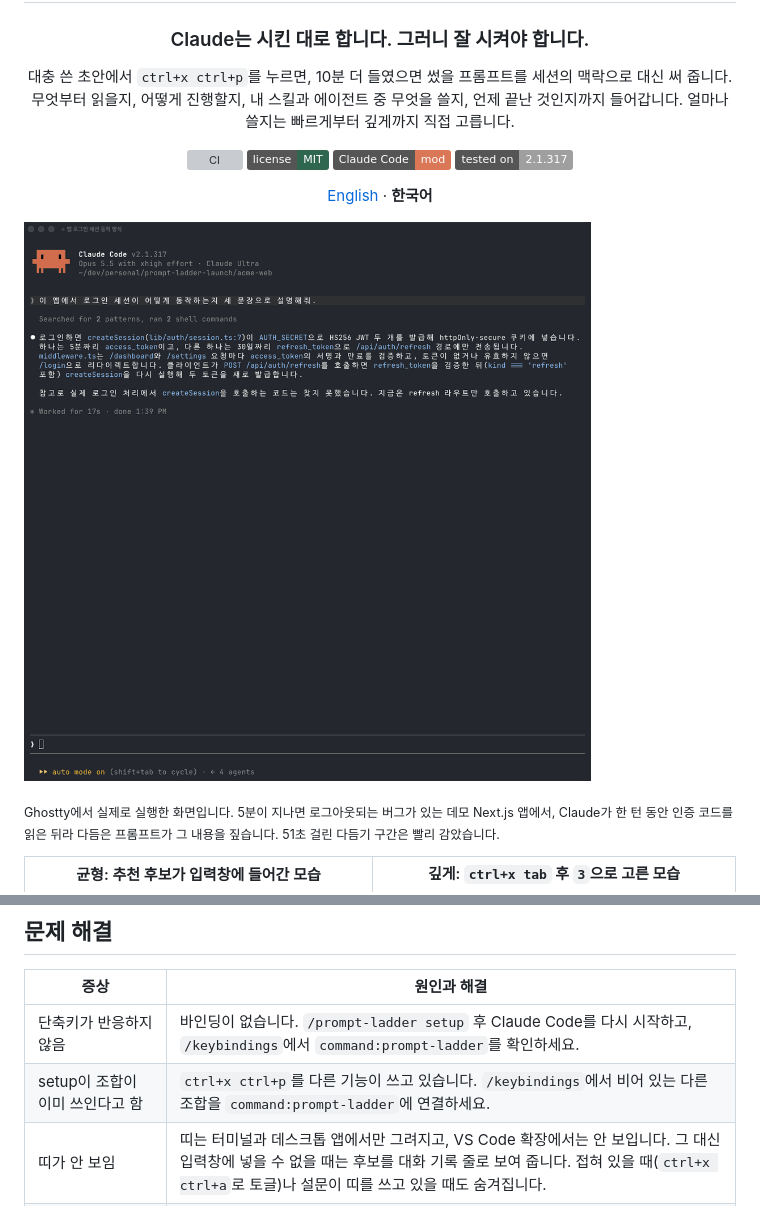
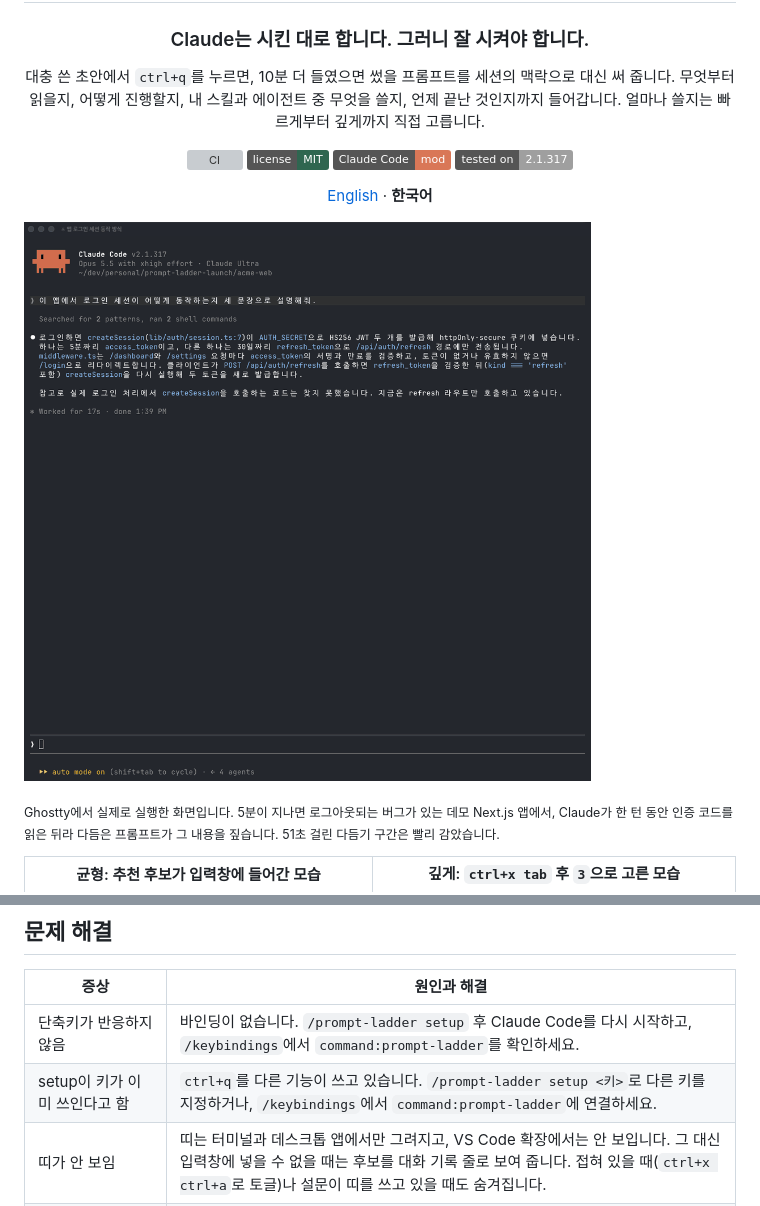
Before and after one commit to JunSeo99/prompt-ladder, a Markdown page: README.ko.md, 2 parts joined by grey strips. GitHub-like rendering; badges without logos; grey boxes are pictures that could not be loaded.

```diff
--- a/README.ko.md
+++ b/README.ko.md
@@ -6,7 +6,7 @@
 
 ### Claude는 시킨 대로 합니다. 그러니 잘 시켜야 합니다.
 
-대충 쓴 초안에서 `ctrl+x ctrl+p`를 누르면, 10분 더 들였으면 썼을 프롬프트를 세션의 맥락으로 대신 써 줍니다. 무엇부터 읽을지, 어떻게 진행할지, 내 스킬과 에이전트 중 무엇을 쓸지, 언제 끝난 것인지까지 들어갑니다. 얼마나 쓸지는 빠르게부터 깊게까지 직접 고릅니다.
+대충 쓴 초안에서 `ctrl+q`를 누르면, 10분 더 들였으면 썼을 프롬프트를 세션의 맥락으로 대신 써 줍니다. 무엇부터 읽을지, 어떻게 진행할지, 내 스킬과 에이전트 중 무엇을 쓸지, 언제 끝난 것인지까지 들어갑니다. 얼마나 쓸지는 빠르게부터 깊게까지 직접 고릅니다.
 
 [![CI](https://github.com/JunSeo99/prompt-ladder/actions/workflows/ci.yml/badge.svg)](https://github.com/JunSeo99/prompt-ladder/actions/workflows/ci.yml) [![MIT](https://img.shields.io/badge/license-MIT-2f6650)](LICENSE) ![Claude Code mod](https://img.shields.io/badge/Claude%20Code-mod-D97757) ![Tested on 2.1.317](https://img.shields.io/badge/tested%20on-2.1.317-lightgrey)
 
@@ -138,7 +133,7 @@ fork는 전체 컨텍스트를 캐시로 읽으므로 세션이 커질수록 비
 | 증상 | 원인과 해결 |
 |---|---|
 | 단축키가 반응하지 않음 | 바인딩이 없습니다. `/prompt-ladder setup` 후 Claude Code를 다시 시작하고, `/keybindings`에서 `command:prompt-ladder`를 확인하세요. |
-| setup이 조합이 이미 쓰인다고 함 | `ctrl+x ctrl+p`를 다른 기능이 쓰고 있습니다. `/keybindings`에서 비어 있는 다른 조합을 `command:prompt-ladder`에 연결하세요. |
+| setup이 키가 이미 쓰인다고 함 | `ctrl+q`를 다른 기능이 쓰고 있습니다. `/prompt-ladder setup <키>`로 다른 키를 지정하거나, `/keybindings`에서 `command:prompt-ladder`에 연결하세요. |
 | 띠가 안 보임 | 띠는 터미널과 데스크톱 앱에서만 그려지고, VS Code 확장에서는 안 보입니다. 그 대신 입력창에 넣을 수 없을 때는 후보를 대화 기록 줄로 보여 줍니다. 접혀 있을 때(`ctrl+x ctrl+a`로 토글)나 설문이 띠를 쓰고 있을 때도 숨겨집니다. |
 | "초안에 붙여넣은 블록이나 이미지가 있어…" | 입력창은 붙여넣기와 이미지를 자리표시자로 보여 주는데, 다듬으면 그 내용이 빠집니다. 글을 먼저 다듬고 그다음 붙여 넣으세요. |
 | 빈 입력창에 숫자를 쳤더니 후보가 골라짐 | 빈 입력창에 숫자만 치면 Claude Code가 띠의 그 번호 버튼을 누릅니다. 사다리를 보내거나 닫고(`x`) 치거나, 다른 글자로 시작하세요. |
```
Also changed, not shown: other parts of README.ko.md (+7 -12 lines), CHANGELOG.md (+7 -0 lines), README.md (+9 -14 lines), assets/fork-ko.png (added), assets/fork.png (added), 7 other files.
